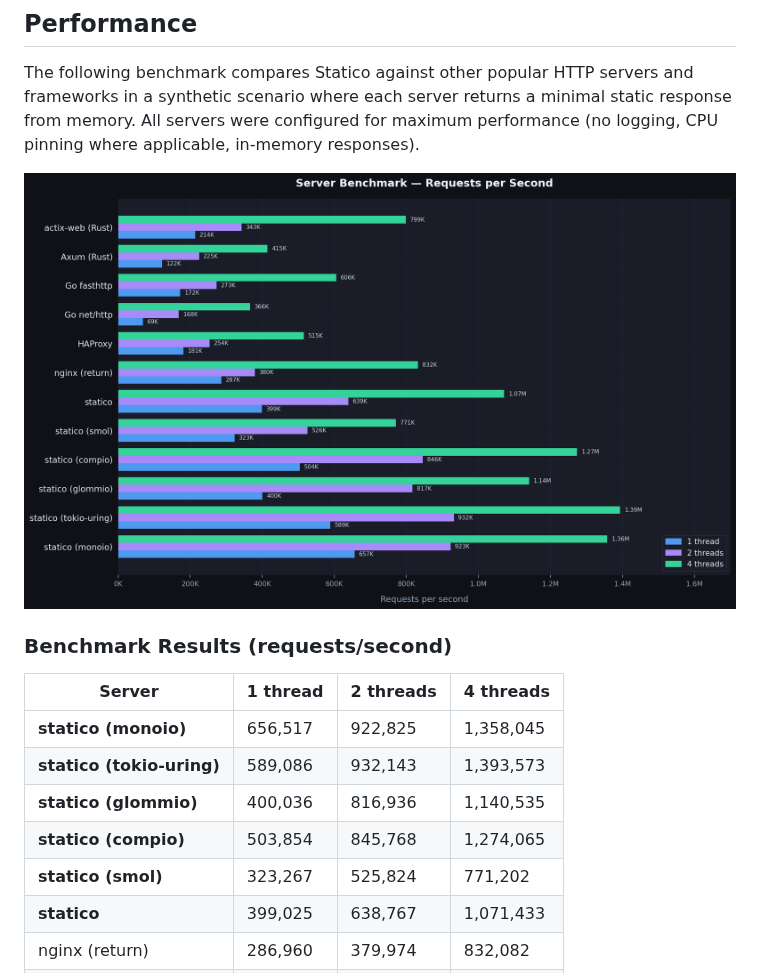
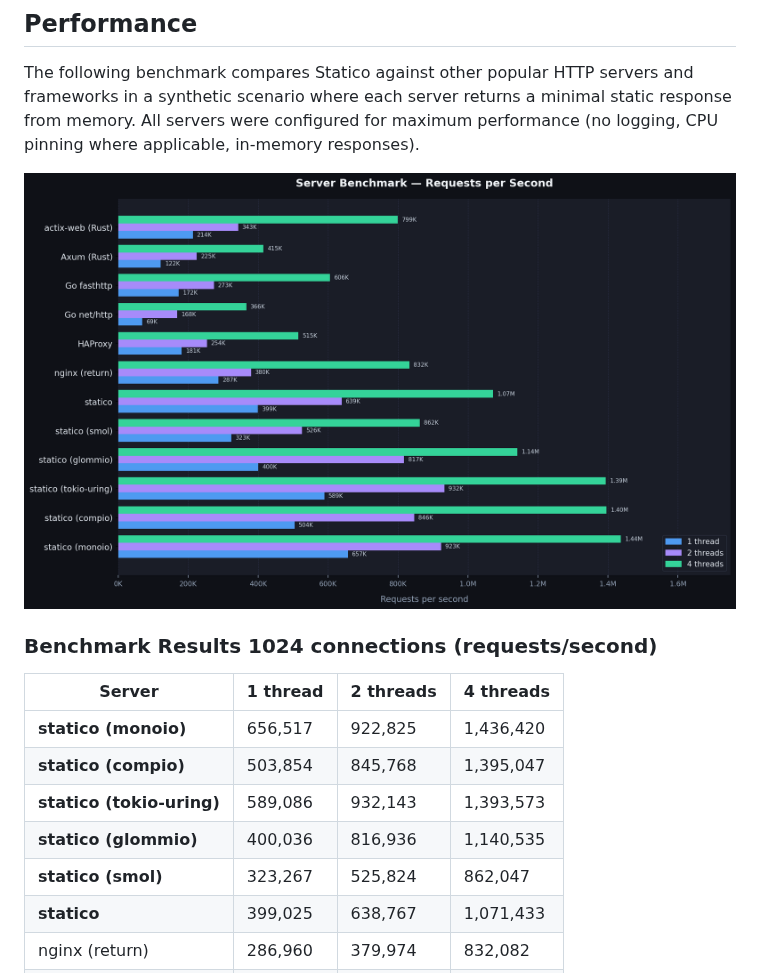
Before and after one commit to awgn/statico, a Markdown page: README.md, the part around the change. Rendered like a GitHub page; pictures changed too: pic/benchmark.png.

Commit message:
Benchmarks updated.

```diff
--- a/README.md
+++ b/README.md
@@ -19,15 +19,15 @@ The following benchmark compares Statico against other popular HTTP servers and
 
 ![Performance Benchmark](pic/benchmark.png)
 
-### Benchmark Results (requests/second)
+### Benchmark Results 1024 connections (requests/second)
 
 | Server | 1 thread | 2 threads | 4 threads |
 |--------|----------|-----------|-----------|
-| **statico (monoio)** | 656,517 | 922,825  | 1,358,045 |
+| **statico (monoio)** | 656,517 | 922,825  | 1,436,420 |
+| **statico (compio)** | 503,854 | 845,768 | 1,395,047 |
 | **statico (tokio-uring)** | 589,086 | 932,143 | 1,393,573 |
 | **statico (glommio)** | 400,036 | 816,936 | 1,140,535|
-| **statico (compio)** | 503,854 | 845,768 | 1,274,065 |
-| **statico (smol)** | 323,267 | 525,824 | 771,202 |
+| **statico (smol)** | 323,267 | 525,824 | 862,047 |
 | **statico** | 399,025 | 638,767 | 1,071,433 |
 | nginx (return) | 286,960 | 379,974 | 832,082 |
 | HAProxy | 181,127 | 253,796 | 515,162 |
```
